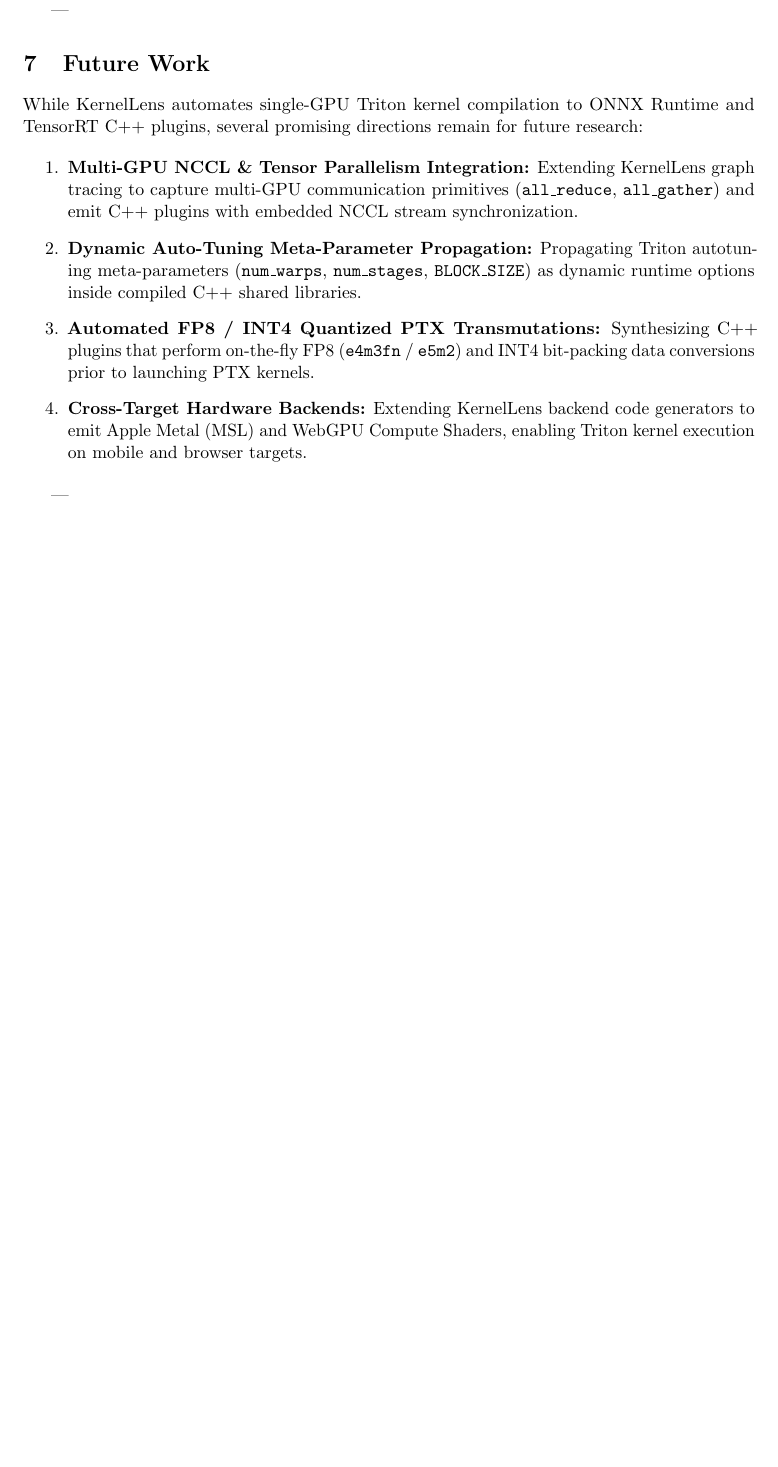
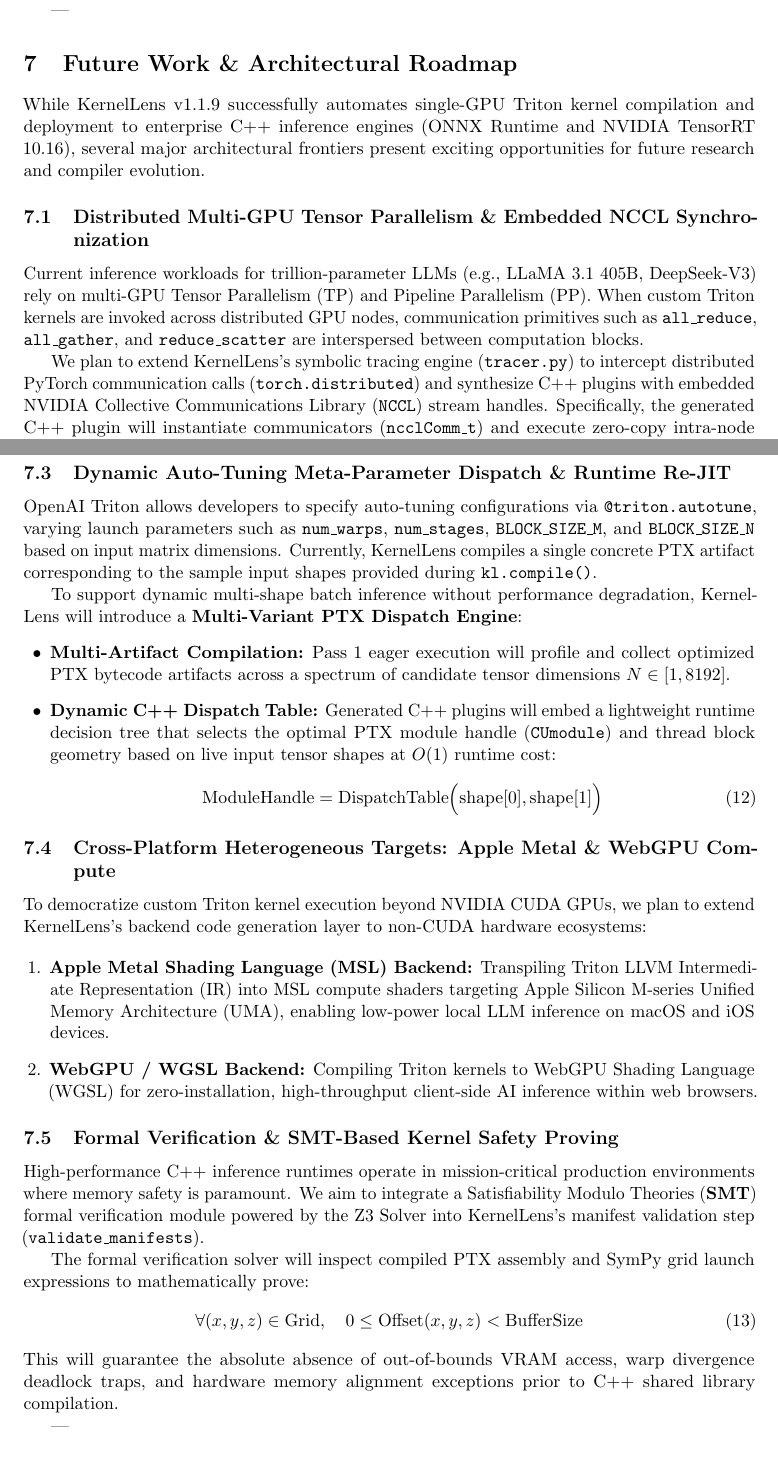
Before and after one commit to Just1truc/kernel_lens, a LaTeX paper (architecture_report.tex): part of page 15 of 16 before the commit and two parts of pages 15 and 16 of 17 after it, the two joined at a grey line, cut so that both start at the same text, the shorter picture padded with empty space. Compiled offline with pdfLaTeX.

Commit message:
docs: Thoroughly expand Future Work & Architectural Roadmap section in architecture_report.tex

```diff
--- a/architecture_report.tex
+++ b/architecture_report.tex
@@ -557,13 +557,13 @@
 ---
 
 % =========================================================================
-\section{Future Work}
+\section{Future Work \& Architectural Roadmap}
 % =========================================================================
 
-While KernelLens automates single-GPU Triton kernel compilation to ONNX Runtime and TensorRT C++ plugins, several promising directions remain for future research:
+While KernelLens v1.1.9 successfully automates single-GPU Triton kernel compilation and deployment to enterprise C++ inference engines (ONNX Runtime and NVIDIA TensorRT 10.16), several major architectural frontiers present exciting opportunities for future research and compiler evolution.
 
-\begin{enumerate}
-    \item \textbf{Multi-GPU NCCL \& Tensor Parallelism Integration:} Extending KernelLens graph tracing to capture multi-GPU communication primitives (\texttt{all\_reduce}, \texttt{all\_gather}) and emit C++ plugins with embedded NCCL stream synchronization.
-    \item \textbf{Dynamic Auto-Tuning Meta-Parameter Propagation:} Propagating Triton autotuning meta-parameters (\texttt{num\_warps}, \texttt{num\_stages}, \texttt{BLOCK\_SIZE}) as dynamic runtime options inside compiled C++ shared libraries.
-    \item \textbf{Automated FP8 / INT4 Quantized PTX Transmutations:} Synthesizing C++ plugins that perform on-the-fly FP8 (\texttt{e4m3fn} / \texttt{e5m2}) and INT4 bit-packing data conversions prior to launching PTX kernels.
-    \item \textbf{Cross-Target Hardware Backends:} Extending KernelLens backend code generators to emit Apple Metal (MSL) and WebGPU Compute Shaders, enabling Triton kernel execution on mobile and browser targets.
+\subsection{Distributed Multi-GPU Tensor Parallelism \& Embedded NCCL Synchronization}
+
+Current inference workloads for trillion-parameter LLMs (e.g., LLaMA 3.1 405B, DeepSeek-V3) rely on multi-GPU Tensor Parallelism (TP) and Pipeline Parallelism (PP). When custom Triton kernels are invoked across distributed GPU nodes, communication primitives such as \texttt{all\_reduce}, \texttt{all\_gather}, and \texttt{reduce\_scatter} are interspersed between computation blocks.
+
+We plan to extend KernelLens's symbolic tracing engine (\texttt{tracer.py}) to intercept distributed PyTorch communication calls (\texttt{torch.distributed}) and synthesize C++ plugins with embedded NVIDIA Collective Communications Library (\texttt{NCCL}) stream handles. Specifically, the generated C++ plugin will instantiate communicators (\texttt{ncclComm\_t}) and execute zero-copy intra-node Inter-Process Communication (\texttt{CUDA IPC}) or inter-node InfiniBand RDMA transfers directly inside ONNX Runtime and TensorRT execution contexts:
@@ -571,3 +588,34 @@
+\subsection{Dynamic Auto-Tuning Meta-Parameter Dispatch \& Runtime Re-JIT}
+
+OpenAI Triton allows developers to specify auto-tuning configurations via \texttt{@triton.autotune}, varying launch parameters such as \texttt{num\_warps}, \texttt{num\_stages}, \texttt{BLOCK\_SIZE\_M}, and \texttt{BLOCK\_SIZE\_N} based on input matrix dimensions. Currently, KernelLens compiles a single concrete PTX artifact corresponding to the sample input shapes provided during \texttt{kl.compile()}.
+
+To support dynamic multi-shape batch inference without performance degradation, KernelLens will introduce a \textbf{Multi-Variant PTX Dispatch Engine}:
+\begin{itemize}[leftmargin=1.5em]
+    \item \textbf{Multi-Artifact Compilation:} Pass 1 eager execution will profile and collect optimized PTX bytecode artifacts across a spectrum of candidate tensor dimensions $N \in [1, 8192]$.
+    \item \textbf{Dynamic C++ Dispatch Table:} Generated C++ plugins will embed a lightweight runtime decision tree that selects the optimal PTX module handle (\texttt{CUmodule}) and thread block geometry based on live input tensor shapes at $O(1)$ runtime cost:
+    \begin{equation}
+    \text{ModuleHandle} = \text{DispatchTable}\Big(\text{shape}[0], \text{shape}[1]\Big)
+    \end{equation}
+\end{itemize}
+
+\subsection{Cross-Platform Heterogeneous Targets: Apple Metal \& WebGPU Compute}
+
+To democratize custom Triton kernel execution beyond NVIDIA CUDA GPUs, we plan to extend KernelLens's backend code generation layer to non-CUDA hardware ecosystems:
+
+\begin{enumerate}[leftmargin=1.5em]
+    \item \textbf{Apple Metal Shading Language (MSL) Backend:} Transpiling Triton LLVM Intermediate Representation (IR) into MSL compute shaders targeting Apple Silicon M-series Unified Memory Architecture (UMA), enabling low-power local LLM inference on macOS and iOS devices.
+    \item \textbf{WebGPU / WGSL Backend:} Compiling Triton kernels to WebGPU Shading Language (WGSL) for zero-installation, high-throughput client-side AI inference within web browsers.
+\end{enumerate}
+
+\subsection{Formal Verification \& SMT-Based Kernel Safety Proving}
+
+High-performance C++ inference runtimes operate in mission-critical production environments where memory safety is paramount. We aim to integrate a Satisfiability Modulo Theories (\textbf{SMT}) formal verification module powered by the Z3 Solver into KernelLens's manifest validation step (\texttt{validate\_manifests}).
+
+The formal verification solver will inspect compiled PTX assembly and SymPy grid launch expressions to mathematically prove:
+\begin{equation}
+\forall (x, y, z) \in \text{Grid}, \quad 0 \le \text{Offset}(x,y,z) < \text{BufferSize}
+\end{equation}
+This will guarantee the absolute absence of out-of-bounds VRAM access, warp divergence deadlock traps, and hardware memory alignment exceptions prior to C++ shared library compilation.
 
 ---
 
```
Also changed, not shown: architecture_report.pdf, architecture_report.tex (17 more changed lines).
